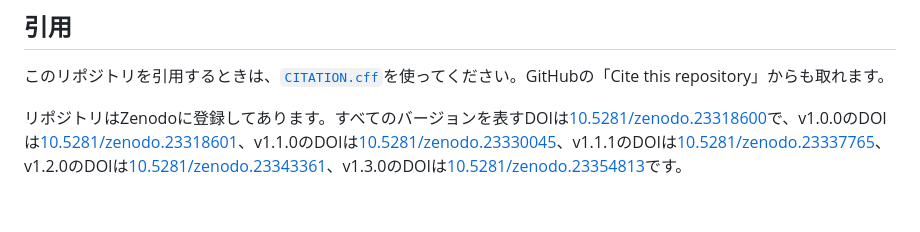
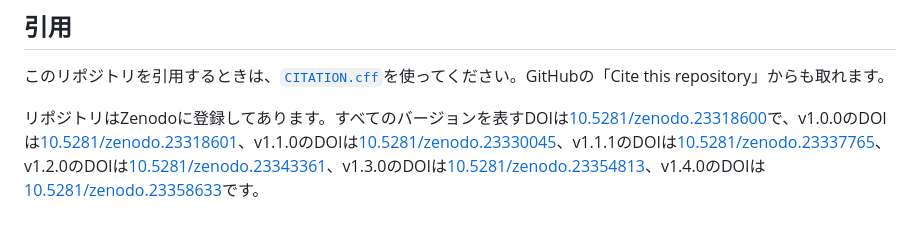
Before and after one commit to routersys/EllipseForeground, a Markdown page: README.md, the part around the change. Drawn GitHub-style.

Commit message:
READMEへのv1.4.0のDOIの追加

```diff
--- a/README.md
+++ b/README.md
@@ -347,4 +347,4 @@ NumPy、SciPy、Pillow、Matplotlibは同梱していません。インストー
 
 このリポジトリを引用するときは、[`CITATION.cff`](CITATION.cff)を使ってください。GitHubの「Cite this repository」からも取れます。
 
-リポジトリはZenodoに登録してあります。すべてのバージョンを表すDOIは[10.5281/zenodo.23318600](https://doi.org/10.5281/zenodo.23318600)で、v1.0.0のDOIは[10.5281/zenodo.23318601](https://doi.org/10.5281/zenodo.23318601)、v1.1.0のDOIは[10.5281/zenodo.23330045](https://doi.org/10.5281/zenodo.23330045)、v1.1.1のDOIは[10.5281/zenodo.23337765](https://doi.org/10.5281/zenodo.23337765)、v1.2.0のDOIは[10.5281/zenodo.23343361](https://doi.org/10.5281/zenodo.23343361)、v1.3.0のDOIは[10.5281/zenodo.23354813](https://doi.org/10.5281/zenodo.23354813)です。
+リポジトリはZenodoに登録してあります。すべてのバージョンを表すDOIは[10.5281/zenodo.23318600](https://doi.org/10.5281/zenodo.23318600)で、v1.0.0のDOIは[10.5281/zenodo.23318601](https://doi.org/10.5281/zenodo.23318601)、v1.1.0のDOIは[10.5281/zenodo.23330045](https://doi.org/10.5281/zenodo.23330045)、v1.1.1のDOIは[10.5281/zenodo.23337765](https://doi.org/10.5281/zenodo.23337765)、v1.2.0のDOIは[10.5281/zenodo.23343361](https://doi.org/10.5281/zenodo.23343361)、v1.3.0のDOIは[10.5281/zenodo.23354813](https://doi.org/10.5281/zenodo.23354813)、v1.4.0のDOIは[10.5281/zenodo.23358633](https://doi.org/10.5281/zenodo.23358633)です。
```
